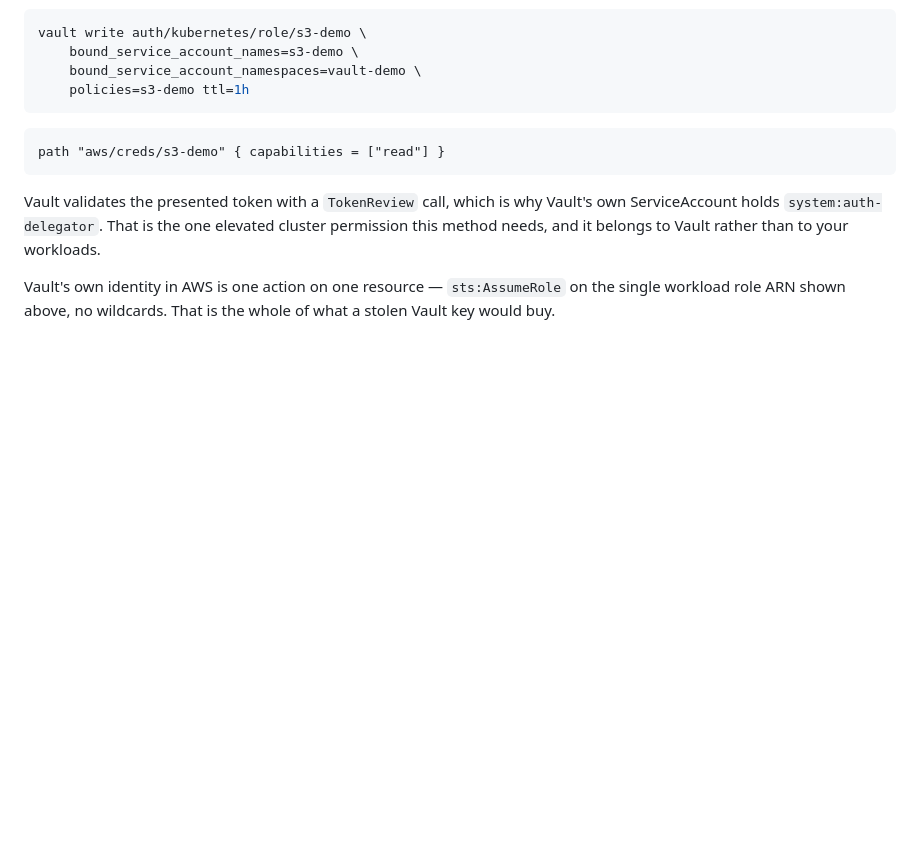
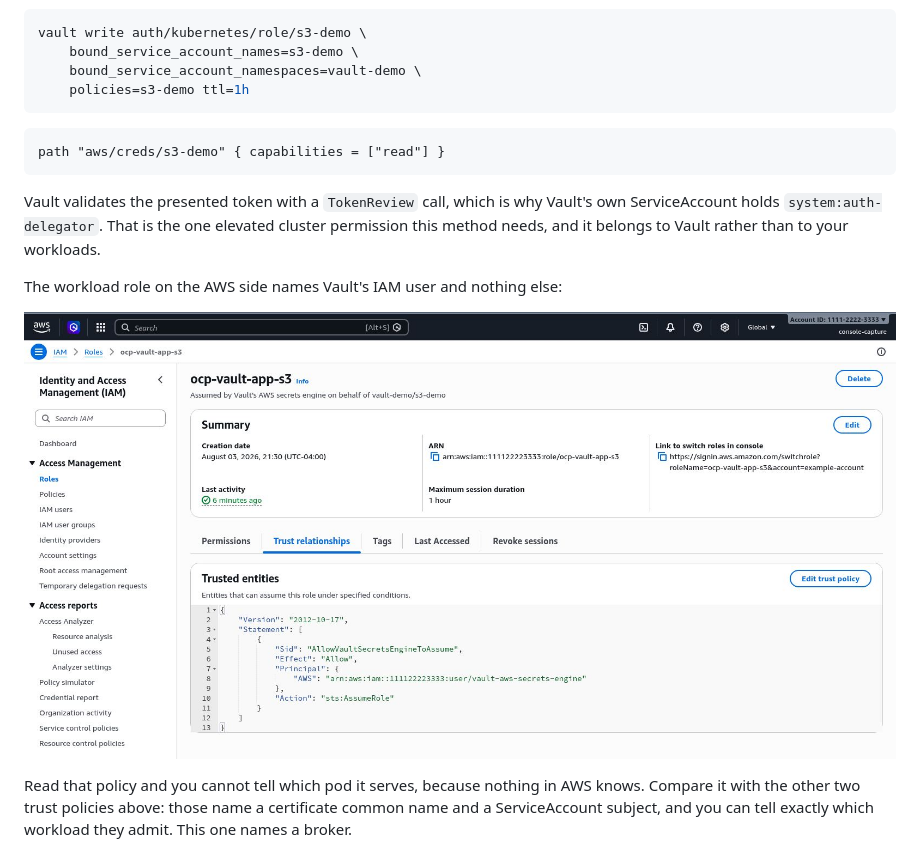
Before and after one commit to MoOyeg/ocp-onprem-aws-auth, a Markdown page: blog/three-ways-into-aws.md, the part around one of its changes. GitHub-like rendering; blank space fills up the shorter version.

```diff
--- a/blog/three-ways-into-aws.md
+++ b/blog/three-ways-into-aws.md
@@ -375,9 +381,14 @@ Vault's own ServiceAccount holds `system:auth-delegator`. That is the one elevat
 cluster permission this method needs, and it belongs to Vault rather than to your
 workloads.
 
-Vault's own identity in AWS is one action on one resource — `sts:AssumeRole` on
-the single workload role ARN shown above, no wildcards. That is the whole of what
-a stolen Vault key would buy.
+The workload role on the AWS side names Vault's IAM user and nothing else:
+
+![The Vault workload role's trust policy, trusting only Vault's IAM user](../docs/images/aws-iam-role-vault-trust.jpg)
+
+Read that policy and you cannot tell which pod it serves, because nothing in AWS
+knows. Compare it with the other two trust policies above: those name a
+certificate common name and a ServiceAccount subject, and you can tell exactly
+which workload they admit. This one names a broker.
 
 ![The demo app showing the Vault-rendered STS session](../docs/images/app-vault.jpg)
 
```
Also changed, not shown: other parts of blog/three-ways-into-aws.md (+43 -21 lines), docs/images/aws-iam-role-iamra-trust.jpg (added), docs/images/aws-iam-role-oidc-trust.jpg (added), docs/images/aws-iam-role-permissions.jpg (added), docs/images/aws-iam-user-vault.jpg (added), 1 other file.
